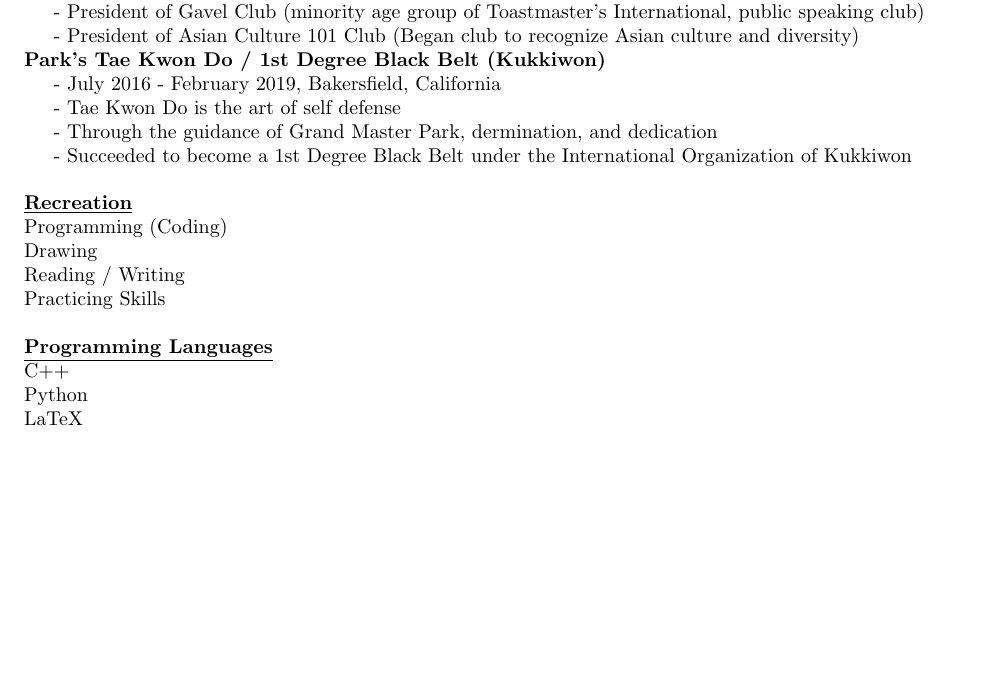
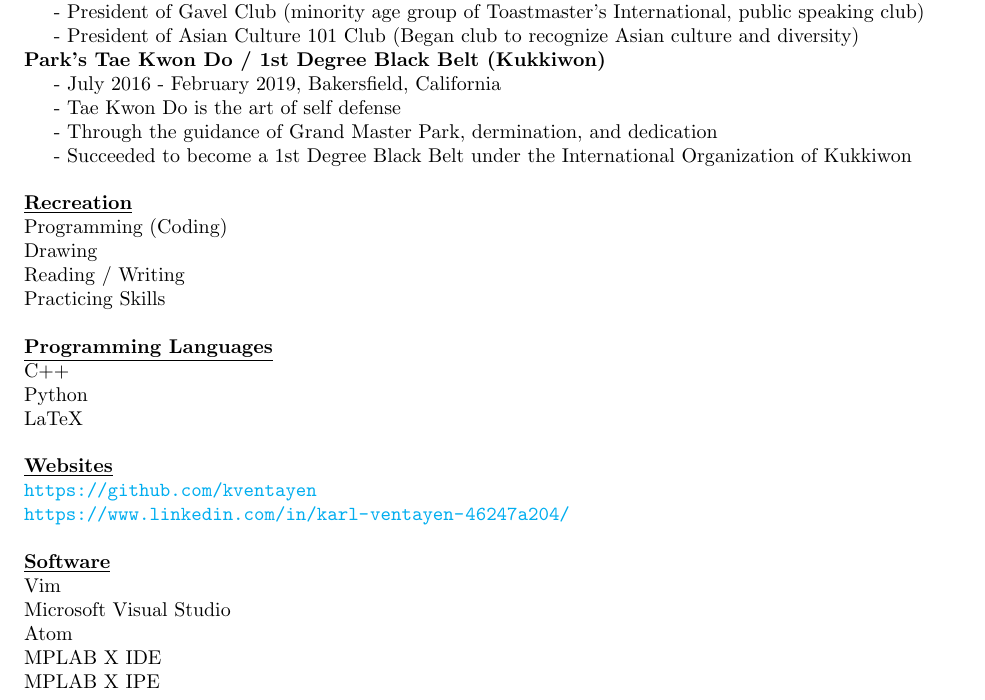
Before and after one commit to KVentayen/Resume, a LaTeX CV (Resume Template/Resume_2021.04.17.tex): part of the page, cut so that both start at the same text, the shorter picture padded with empty space. Compiled offline with pdfLaTeX.

Commit message:
Revised for the 2021 Technical Career Fair.

```diff
--- a/Resume Template/Resume_2021.04.17.tex
+++ b/Resume Template/Resume_2021.04.17.tex
@@ -74,5 +74,15 @@ C++\\
 Python\\
 LaTeX\\
 \\
-% \textbf{\underline{Projects}}
+\textbf{\underline{Websites}}\\
+\url{https://github.com/kventayen}\\
+\url{https://www.linkedin.com/in/karl-ventayen-46247a204/}\\
+\\
+\textbf{\underline{Software}}\\
+Vim\\
+Microsoft Visual Studio\\
+Atom\\
+MPLAB X IDE\\
+MPLAB X IPE
+
 \end{document}
```
Also changed, not shown: Resume Template/Resume_2021.04.17.pdf.
